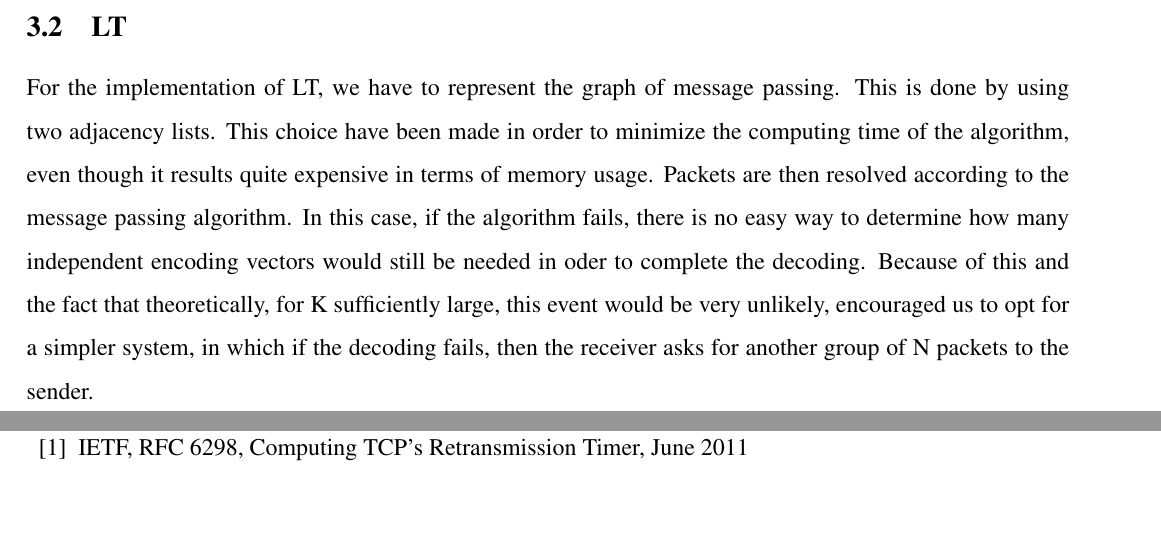
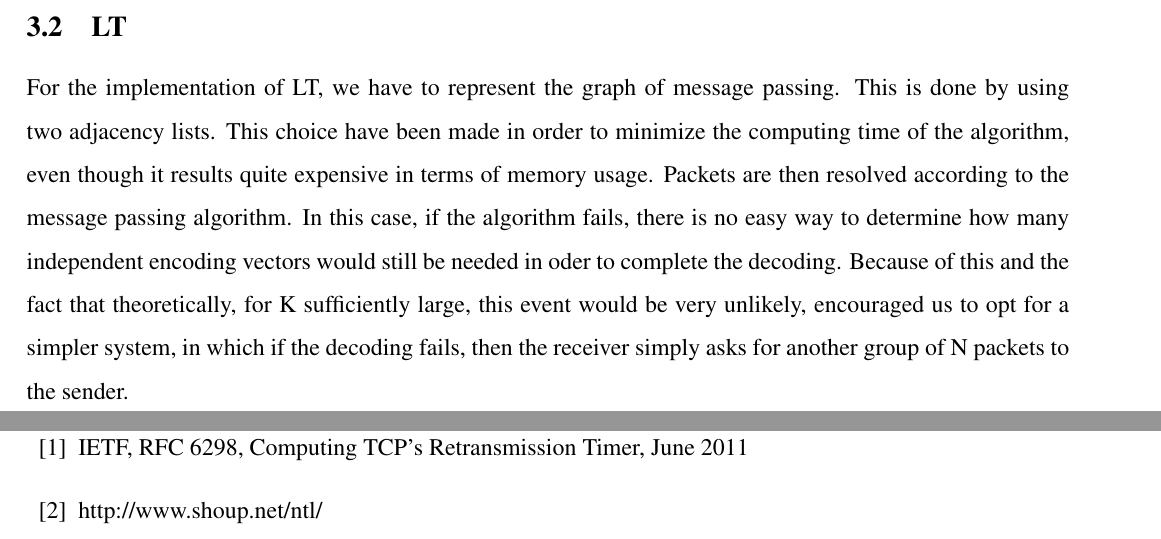
Before and after one commit to mychele/wsn1516-finalproject, a LaTeX document (LaTeX/report.tex, which reads LaTeX/RF_LT.tex): two parts of pages 6 and 8 of 8, joined at a grey line, cut so that both start at the same text. Compiled offline with pdfLaTeX.

Commit message:
added reference to NTL

```diff
--- a/LaTeX/RF_LT.tex
+++ b/LaTeX/RF_LT.tex
@@ -2,4 +2,4 @@
 \subsection{RF}
 Once the received has collected a suitable amount of packets, these packets are passed to the \texttt{decoding\_function}. This functions arranges the encoding vectors in a matrix and tries to invert it using Gau{\ss}-Jordan elimination. In order to get an efficient implementation of this algorithm in $\mathds{G}\mathds{F}(2)$ we used objects of class \texttt{mat\_GF2} which is implemented in library \texttt{NTL} ~\cite{NTL}. We then check if on left part of the matrix we have a complete identity matrix. If it's the case, then we extract from the right part of the matrix the first K rows, which give the inverse of the initial matrix. Using the inverse, we can then apply the inverse XOR transformation, on the dedoced packet payloads, and obtain the original uncoded payloads. In the other case, the function returns the number of missing rows to get K independent ones. The inversion algorithm is then re-applied with the original plus the additional packets (unfortunately, there is no way to exploit the partial results of the failed Gau{\ss}-Jordan elimination to reduce the computations for the successive trials: the complexity is the same of starting from scratch).
 \subsection{LT}
-For the implementation of LT, we have to represent the graph of message passing. This is done by using two adjacency lists. This choice have been made in order to minimize the computing time of the algorithm, even though it results quite expensive in terms of memory usage. Packets are then resolved according to the message passing algorithm. In this case, if the algorithm fails, there is no easy way to determine how many independent encoding vectors would still be needed in oder to complete the decoding. Because of this and the fact that theoretically, for K sufficiently large, this event would be very unlikely, encouraged us to opt for a simpler system, in which if the decoding fails, then the receiver asks for another group of N packets to the sender.
+For the implementation of LT, we have to represent the graph of message passing. This is done by using two adjacency lists. This choice have been made in order to minimize the computing time of the algorithm, even though it results quite expensive in terms of memory usage. Packets are then resolved according to the message passing algorithm. In this case, if the algorithm fails, there is no easy way to determine how many independent encoding vectors would still be needed in oder to complete the decoding. Because of this and the fact that theoretically, for K sufficiently large, this event would be very unlikely, encouraged us to opt for a simpler system, in which if the decoding fails, then the receiver simply asks for another group of N packets to the sender.
--- a/LaTeX/report.tex
+++ b/LaTeX/report.tex
@@ -163,7 +163,7 @@
   \def\href#1#2{#2} \def\path#1{#1}\fi
 
 \bibitem{rfc6298} IETF, RFC 6298, Computing TCP's Retransmission Timer, June 2011
-
+\bibitem{NTL} http://www.shoup.net/ntl/
 \end{thebibliography}
 
 \end{document}
```
